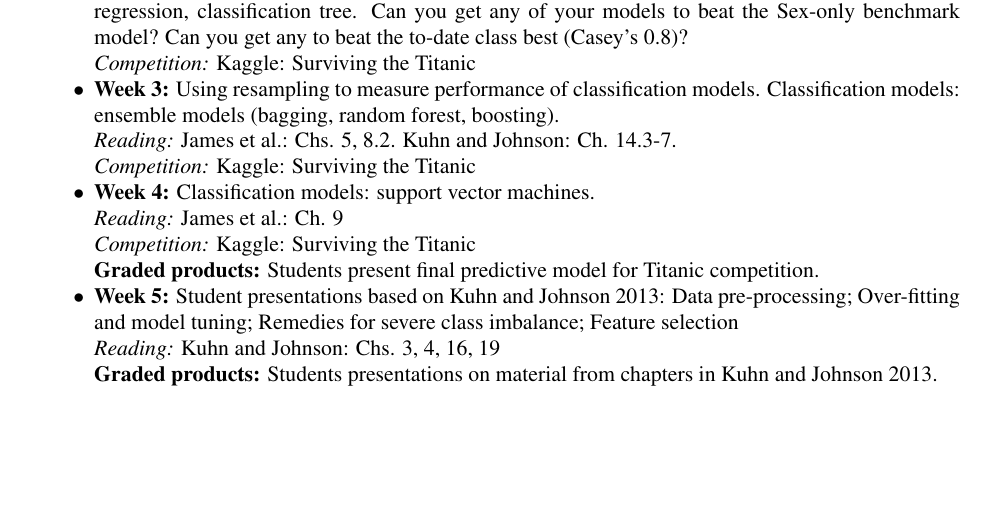
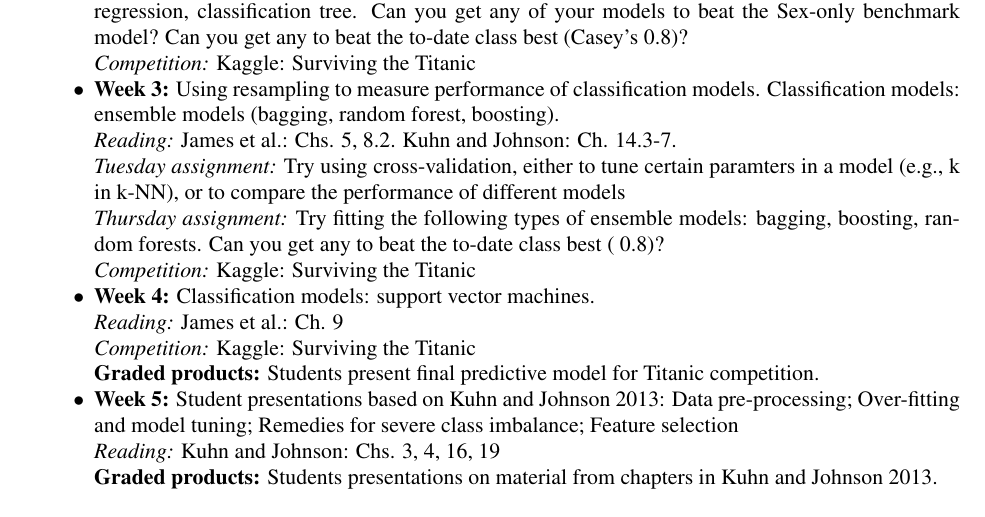
Before and after one commit to geanders/TItanic, a LaTeX paper (Syllabus/CourseSyllabus.tex): part of page 3 of 4, cut so that both start at the same text, the shorter picture padded with empty space. Compiled offline with pdfLaTeX.

Commit message:
Update syllabus

```diff
--- a/Syllabus/CourseSyllabus.tex
+++ b/Syllabus/CourseSyllabus.tex
@@ -167,6 +167,8 @@ Johnson: Chs. 11, 12.1-3, 14.1-2.\\
   classification models. Classification models: ensemble models
   (bagging, random forest, boosting).\\
 \emph{Reading:} James et al.: Chs. 5, 8.2. Kuhn and Johnson: Ch. 14.3-7.\\
+\emph{Tuesday assignment:} Try using cross-validation, either to tune certain paramters in a model (e.g., k in k-NN), or to compare the performance of different models\\
+\emph{Thursday assignment:} Try fitting the following types of ensemble models: bagging, boosting, random forests. Can you get any to beat the to-date class best (~0.8)?\\
 \emph{Competition:} Kaggle: Surviving the Titanic
 
 \item \textbf{Week 4:} Classification models: support vector
```
Also changed, not shown: Syllabus/CourseSyllabus.pdf, 2 other files.
